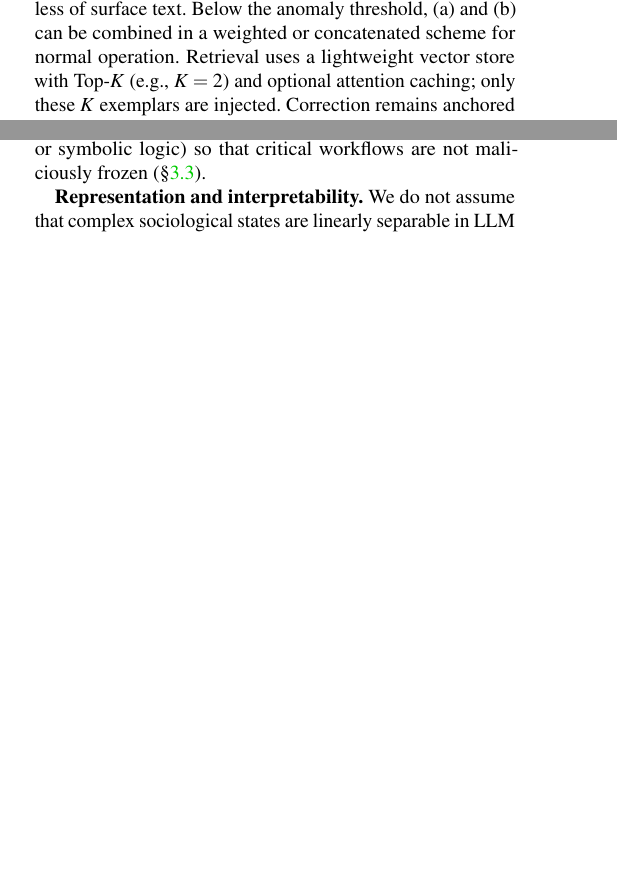
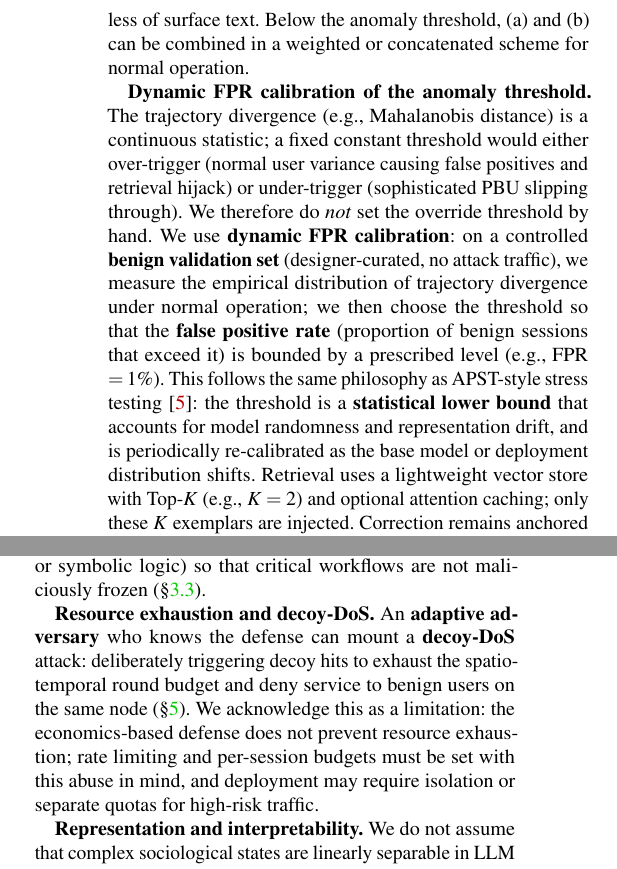
Before and after one commit to raccoonrat/dataset_mutator, a LaTeX paper (paper/BeyondModelReflection_DecoupledSafety.tex): two parts of the columns of pages 5 and 6 of 8 before the commit and two parts of the columns of pages 6 and 7 of 9 after it, joined at a grey line, cut so that both start at the same text, the shorter picture padded with empty space. Compiled offline with pdfLaTeX; a LaTeX package or settings file that is missing is left out.

Commit message:
Enhance the Decoupled Safety Theory framework by updating the .tex and .aux files to include new sections on deployment strategies and latency considerations. Revise the context confusion engine and defensive degradation mechanisms for clarity, while adding new citations to support recent findings in LLM safety and architectural consistency. Update the table of contents and section labels for improved organization.

```diff
--- a/paper/BeyondModelReflection_DecoupledSafety.tex
+++ b/paper/BeyondModelReflection_DecoupledSafety.tex
@@ -170,7 +172,9 @@ Under psychological manipulation, ``free'' reflection can produce unsafe or valu
 
 We replace unconstrained reflective mutation~\cite{reflective-mutation} with \textbf{exemplar-guided mutation} driven by a human-audited golden dataset and hierarchical experience memory. On diagnosed failure, the system must retrieve \emph{safety-relevant} exemplars. Retrieval cannot rely solely on the \emph{current prompt's semantic embedding}: under PBU or task reframing, the prompt may be disguised, so pure semantic similarity would return benign exemplars and \textbf{hijack} the correction module. We use a \textbf{joint retrieval key} formed from (a) the prompt's semantic embedding and (b) \textbf{hidden-state activation features} from the meta-cognitive monitor (\S\ref{sec:metacog})---e.g., vectors associated with ``jailbreak compliance'' or ``deception.''
 
-\textbf{Conflict-resolution routing (lexicographic override).} A naive combination of (a) and (b) (e.g., simple concatenation or equal weighting) would let the benign semantic vector (a) \emph{neutralize} the malicious activation signal (b) under perfect PBU: (a) points to ``benign summarization'' while (b) points to ``malicious compliance,'' and averaging can yield mixed or wrong exemplars. We therefore enforce \textbf{conflict-resolution routing} with \textbf{lexicographic ordering}: the hidden-state activation (b) is given \textbf{override priority}. When the meta-cognitive monitor reports that the trajectory divergence (b) \emph{exceeds a prescribed anomaly threshold}, the retrieval key is dominated by (b): we either (i) use (b) as the primary (or sole) query vector for the safety-exemplar index, or (ii) downweight or suppress (a) so that the combined key cannot be pulled toward benign-only results. Thus, once an anomalous ``malicious compliance'' or ``jailbreak'' activation is detected, the system \emph{forces} retrieval toward defense/jailbreak-relevant golden exemplars regardless of surface text. Below the anomaly threshold, (a) and (b) can be combined in a weighted or concatenated scheme for normal operation. Retrieval uses a lightweight vector store with Top-$K$ (e.g., $K=2$) and optional attention caching; only these $K$ exemplars are injected. Correction remains anchored to defender-defined exemplars; variants remain semantics-preserving on the oracle~\cite{ControlledMutation_SafetyEval,jade-linguistics}.
+\textbf{Conflict-resolution routing (lexicographic override).} A naive combination of (a) and (b) (e.g., simple concatenation or equal weighting) would let the benign semantic vector (a) \emph{neutralize} the malicious activation signal (b) under perfect PBU: (a) points to ``benign summarization'' while (b) points to ``malicious compliance,'' and averaging can yield mixed or wrong exemplars. We therefore enforce \textbf{conflict-resolution routing} with \textbf{lexicographic ordering}: the hidden-state activation (b) is given \textbf{override priority}. When the meta-cognitive monitor reports that the trajectory divergence (b) \emph{exceeds a prescribed anomaly threshold}, the retrieval key is dominated by (b): we either (i) use (b) as the primary (or sole) query vector for the safety-exemplar index, or (ii) downweight or suppress (a) so that the combined key cannot be pulled toward benign-only results. Thus, once an anomalous ``malicious compliance'' or ``jailbreak'' activation is detected, the system \emph{forces} retrieval toward defense/jailbreak-relevant golden exemplars regardless of surface text. Below the anomaly threshold, (a) and (b) can be combined in a weighted or concatenated scheme for normal operation.
+
+\textbf{Dynamic FPR calibration of the anomaly threshold.} The trajectory divergence (e.g., Mahalanobis distance) is a continuous statistic; a fixed constant threshold would either over-trigger (normal user variance causing false positives and retrieval hijack) or under-trigger (sophisticated PBU slipping through). We therefore do \emph{not} set the override threshold by hand. We use \textbf{dynamic FPR calibration}: on a controlled \textbf{benign validation set} (designer-curated, no attack traffic), we measure the empirical distribution of trajectory divergence under normal operation; we then choose the threshold so that the \textbf{false positive rate} (proportion of benign sessions that exceed it) is bounded by a prescribed level (e.g., FPR $= 1\%$). This follows the same philosophy as APST-style stress testing~\cite{apst}: the threshold is a \textbf{statistical lower bound} that accounts for model randomness and representation drift, and is periodically re-calibrated as the base model or deployment distribution shifts. Retrieval uses a lightweight vector store with Top-$K$ (e.g., $K=2$) and optional attention caching; only these $K$ exemplars are injected. Correction remains anchored to defender-defined exemplars; variants remain semantics-preserving on the oracle~\cite{ControlledMutation_SafetyEval,jade-linguistics}.
 
 \subsection{High-Density Expert Behavior Transfer and Silver Pipelines}
 \label{sec:silver}
@@ -212,6 +216,8 @@ The framework rests on three \textbf{undefended premises} that define its \textb
 \textbf{Asset rotatability.} Economics-based defense (extraction cost exceeding asset lifecycle) assumes assets have bounded, rotatable lifecycles. For \textbf{static or permanent} high-value assets (core IP, PII, alignment data), lifecycle rotation is infeasible; the system must rely on RBAC and information-flow tracking (\S\ref{sec:metadata}) as the hard barrier, with economics as one layer of defense in depth (\S\ref{sec:reconstruction}).
 
 \textbf{Degradation and availability.} Defensive degradation blocks cognitive hijack but introduces \textbf{algorithmic DoS} risk and side-channel oracles. The design therefore mandates a \textbf{heterogeneous recovery channel} (async handoff to humans or symbolic logic) so that critical workflows are not maliciously frozen (\S\ref{sec:axiological}).
+
+\textbf{Resource exhaustion and decoy-DoS.} An \textbf{adaptive adversary} who knows the defense can mount a \textbf{decoy-DoS} attack: deliberately triggering decoy hits to exhaust the spatio-temporal round budget and deny service to benign users on the same node (\S\ref{sec:evaluation}). We acknowledge this as a limitation: the economics-based defense does not prevent resource exhaustion; rate limiting and per-session budgets must be set with this abuse in mind, and deployment may require isolation or separate quotas for high-risk traffic.
 
 \textbf{Representation and interpretability.} We do not assume that complex sociological states are linearly separable in LLM hidden space. The meta-cognitive monitor uses \textbf{anomaly detection} over trajectory divergence from a benign baseline, not literal ``cognitive collapse'' thresholds (\S\ref{sec:metacog}). This is a deliberate bound on the interpretability claims we make.
 
```
Also changed, not shown: paper/BeyondModelReflection_DecoupledSafety.tex (6 more changed lines), 1 other file.
